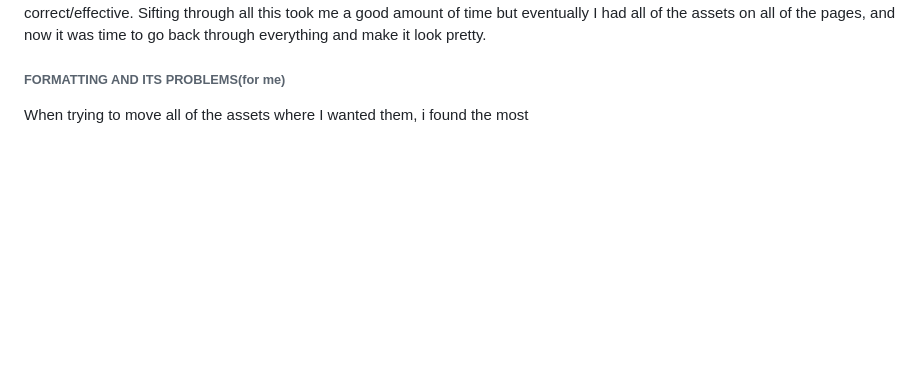
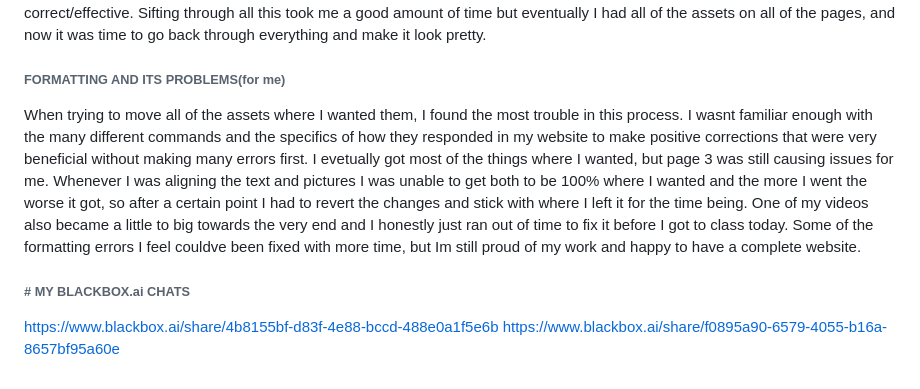
Before and after one commit to prodrywhit/prodrywhitfinal.github.io, a Markdown page: DESIGN.md, the part around the change. Drawn GitHub-style; blank space fills up the shorter version.

Commit message:
fin forgot 2 commit

```diff
--- a/DESIGN.md
+++ b/DESIGN.md
@@ -9,4 +9,10 @@ After I had somewhat of a home page ready for my website, I began adding the dif
 ##### ASSETS
 Once I had all of the pages and their respective "templates"(just the color and formatting ideas) I started importing everything asset wise I wanted to have in the website. I added a lot of the demo's I have been working on this semester as well as a few videos of work I have done this semester, and even some of the album cover ideas I have for some of my projects right now. Once I got them in i finally realized I did a lot of work without commiting the whole github to the main branch, so I finally took a break and did that. Once that was situated, i began putting in my different ideas into blackbox.ai to see how different types of assets would be labeled and recalled, as well as how to formant them through the css files because I wasnt 100% sure of all of the specifics of the code in terms of the lexicon I needed to get it to do certain things. This process also took a good amount of time because it was giving me many different approaches, and some werecomplicating things more than helping. I sifted through this code and honestly did a lot of guess and check just by running it through visual studio code to the browser just to see what my changes did and if they were correct/effective. Sifting through all this took me a good amount of time but eventually I had all of the assets on all of the pages, and now it was time to go back through everything and make it look pretty.
 ###### FORMATTING AND ITS PROBLEMS(for me)
-When trying to move all of the assets where I wanted them, i found the most
+When trying to move all of the assets where I wanted them, I found the most trouble in this process. I wasnt familiar enough with the many different commands and the specifics of how they responded in my website to make positive corrections that were very beneficial without making many errors first. I evetually got most of the things where I wanted, but page 3 was still causing issues for me. Whenever I was aligning the text and pictures I was unable to get both to be 100% where I wanted and the more I went the worse it got, so after a certain point I had to revert the changes and stick with where I left it for the time being. One of my videos also became a little to big towards the very end and I honestly just ran out of time to fix it before I got to class today. Some of the formatting errors I feel couldve been fixed with more time, but Im still proud of my work and happy to have a complete website.
+
+
+
+###### # MY BLACKBOX.ai CHATS
+https://www.blackbox.ai/share/4b8155bf-d83f-4e88-bccd-488e0a1f5e6b
+https://www.blackbox.ai/share/f0895a90-6579-4055-b16a-8657bf95a60e
```
